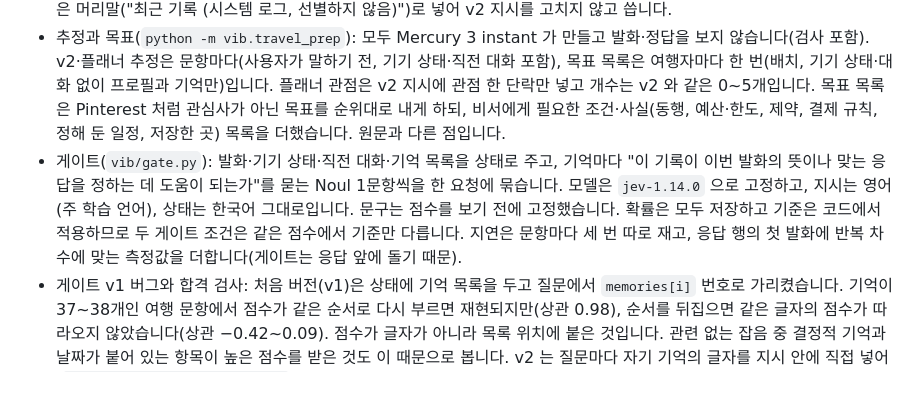
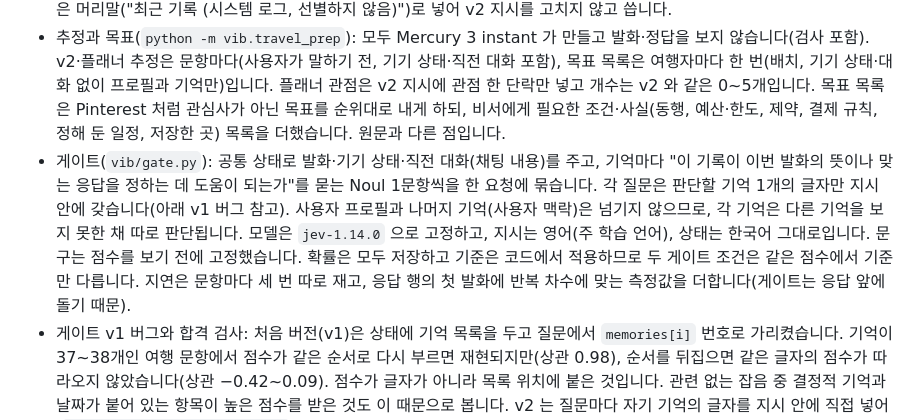
Before and after one commit to kimtami/voice-intent-pragmatics-bench, a Markdown page: docs/methodology.md, the part around the change. GitHub-like rendering; blank space fills up the shorter version.

```diff
--- a/docs/methodology.md
+++ b/docs/methodology.md
@@ -180,7 +180,7 @@ A4 는 요청 범위 밖이지만, A3 의 정확도 향상이 "분석을 따로
 - 문자 그대로 답해야 맞는 쪽(P2-B, P8-D)은 채점기가 "문자적 의미로만 답함 = 0점"으로 깎지 않도록 must 에 답하는 행동을, must_not 에 묻지 않은 계획 변경과 없는 조건 끌어오기를 적었습니다. 실행 전에 직접 쓴 맞는 응답과 지나친 해석 응답을 두 문항에서 채점해 각각 2점, 0점이 나오는 것을 확인했습니다.
 - 조건 7개(응답 Mercury 3 instant, 2회 반복, `python -m vib.run --travel`): 기억 없음(프로필만), 기억 전체, 기억 전체 + v2 추정, 기억 전체 + 여행 플래너 관점 추정, 기억 전체 + 목표·조건 목록, 게이트 0.4, 게이트 0.5. 기억은 5차 로그와 같은 머리말("최근 기록 (시스템 로그, 선별하지 않음)")로 넣어 v2 지시를 고치지 않고 씁니다.
 - 추정과 목표(`python -m vib.travel_prep`): 모두 Mercury 3 instant 가 만들고 발화·정답을 보지 않습니다(검사 포함). v2·플래너 추정은 문항마다(사용자가 말하기 전, 기기 상태·직전 대화 포함), 목표 목록은 여행자마다 한 번(배치, 기기 상태·대화 없이 프로필과 기억만)입니다. 플래너 관점은 v2 지시에 관점 한 단락만 넣고 개수는 v2 와 같은 0~5개입니다. 목표 목록은 Pinterest 처럼 관심사가 아닌 목표를 순위대로 내게 하되, 비서에게 필요한 조건·사실(동행, 예산·한도, 제약, 결제 규칙, 정해 둔 일정, 저장한 곳) 목록을 더했습니다. 원문과 다른 점입니다.
-- 게이트(`vib/gate.py`): 발화·기기 상태·직전 대화·기억 목록을 상태로 주고, 기억마다 "이 기록이 이번 발화의 뜻이나 맞는 응답을 정하는 데 도움이 되는가"를 묻는 Noul 1문항씩을 한 요청에 묶습니다. 모델은 `jev-1.14.0` 으로 고정하고, 지시는 영어(주 학습 언어), 상태는 한국어 그대로입니다. 문구는 점수를 보기 전에 고정했습니다. 확률은 모두 저장하고 기준은 코드에서 적용하므로 두 게이트 조건은 같은 점수에서 기준만 다릅니다. 지연은 문항마다 세 번 따로 재고, 응답 행의 첫 발화에 반복 차수에 맞는 측정값을 더합니다(게이트는 응답 앞에 돌기 때문).
+- 게이트(`vib/gate.py`): 공통 상태로 발화·기기 상태·직전 대화(채팅 내용)를 주고, 기억마다 "이 기록이 이번 발화의 뜻이나 맞는 응답을 정하는 데 도움이 되는가"를 묻는 Noul 1문항씩을 한 요청에 묶습니다. 각 질문은 판단할 기억 1개의 글자만 지시 안에 갖습니다(아래 v1 버그 참고). 사용자 프로필과 나머지 기억(사용자 맥락)은 넘기지 않으므로, 각 기억은 다른 기억을 보지 못한 채 따로 판단됩니다. 모델은 `jev-1.14.0` 으로 고정하고, 지시는 영어(주 학습 언어), 상태는 한국어 그대로입니다. 문구는 점수를 보기 전에 고정했습니다. 확률은 모두 저장하고 기준은 코드에서 적용하므로 두 게이트 조건은 같은 점수에서 기준만 다릅니다. 지연은 문항마다 세 번 따로 재고, 응답 행의 첫 발화에 반복 차수에 맞는 측정값을 더합니다(게이트는 응답 앞에 돌기 때문).
 - 게이트 v1 버그와 합격 검사: 처음 버전(v1)은 상태에 기억 목록을 두고 질문에서 `memories[i]` 번호로 가리켰습니다. 기억이 37~38개인 여행 문항에서 점수가 같은 순서로 다시 부르면 재현되지만(상관 0.98), 순서를 뒤집으면 같은 글자의 점수가 따라오지 않았습니다(상관 −0.42~0.09). 점수가 글자가 아니라 목록 위치에 붙은 것입니다. 관련 없는 잡음 중 결정적 기억과 날짜가 붙어 있는 항목이 높은 점수를 받은 것도 이 때문으로 봅니다. v2 는 질문마다 자기 기억의 글자를 지시 안에 직접 넣어(`{"question": …, "record": …}`) 번호 찾기를 없앴고, 질문 문구와 기준 설명은 바꾸지 않았습니다. 합격 기준은 정답을 쓰지 않는 검사로 미리 정했습니다: 기존 30문항과 여행 20문항에서 저장된 순서와 뒤집은 순서로 각각 매긴 점수의 상관이 거의 모든 문항에서 0.9 이상일 것 (`python -m vib.gate order`, `results/gate/order_check.json`). v2 는 50문항 중 49문항이 0.9 이상(중앙값 1.0)이었고, 나머지 1문항(T-CT-C, 0.80)은 같은 순서 재호출에서도 0.75 로 점수가 모두 낮아 상관이 흔들린 경우입니다. v1 점수와 그 점수로 돌린 게이트 조건 응답은 `results/travel/gate_v1_index_bug/`, `results/gate/v1_index_bug/` 에 남겨 두었고 집계에 쓰지 않습니다.
 - 미리 정한 판단: 기존 30문항 로그에서 0.4 기준의 관련 기록 재현율이 80% 미만이면 "게이트가 필요한 기억을 버린다"로 보고하고 여행 게이트 조건의 해석을 그에 맞춥니다. 짝 문항에서 기억 전체가 기억 없음보다 뚜렷이 높지 않으면, 이 세트는 개인화를 시험하지 못한 것으로 보고 다른 비교를 앞세우지 않습니다.
 - 미리 정한 비교: 게이트 대 기억 전체, 목표 목록 대 v2, 플래너 관점 대 v2, 기억 전체 대 기억 없음(짝 문항). 짝 문항과 대조 문항을 나눠 싣고, 짝 문항은 유형별로도 싣습니다.
```
Also changed, not shown: README.md (+1 -1 lines).
